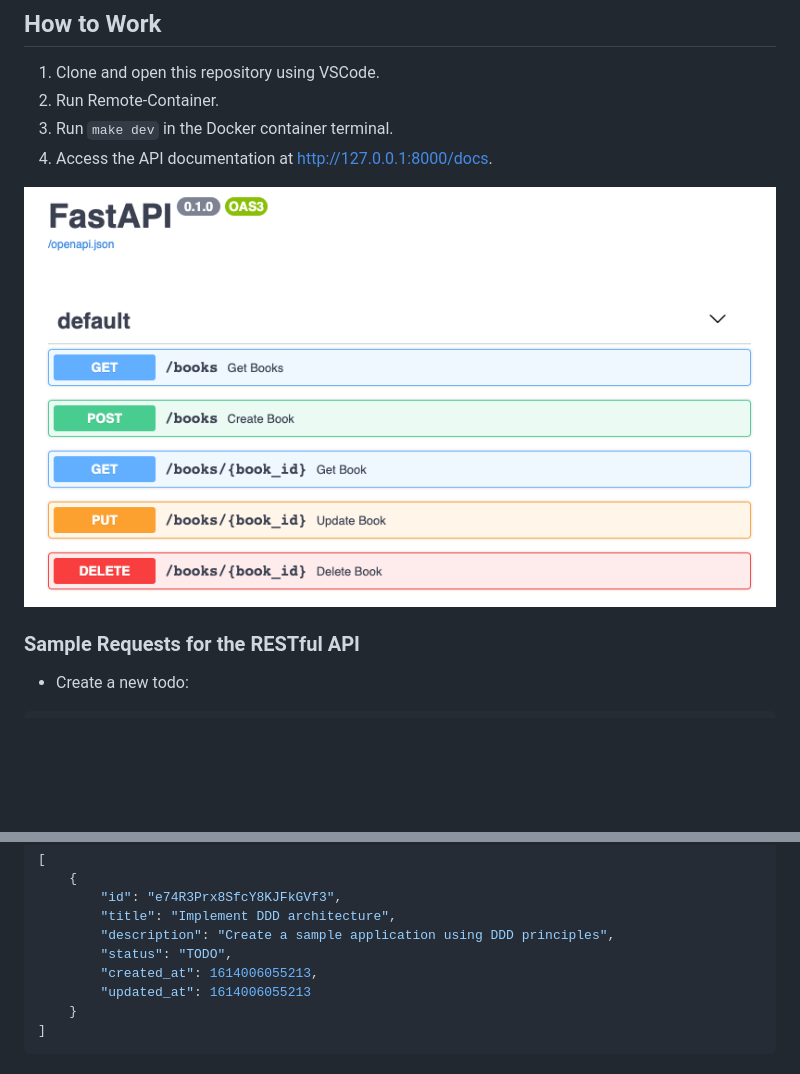
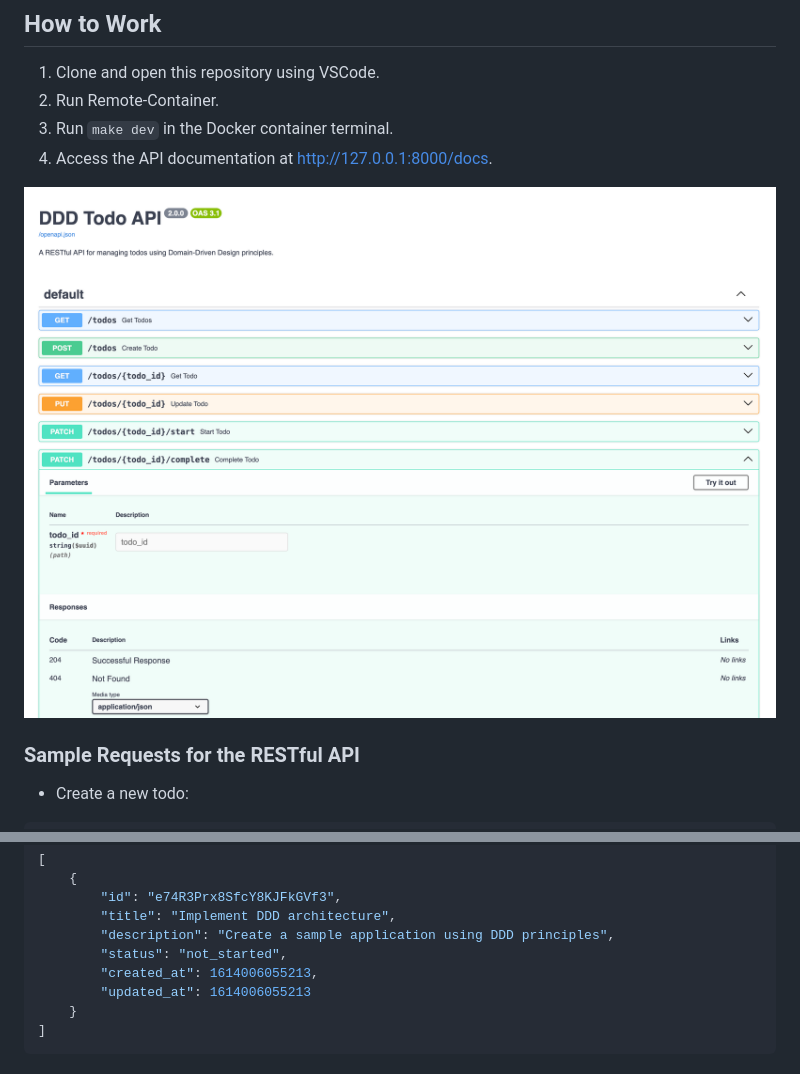
Before and after one commit to iktakahiro/dddpy, a Markdown page: README.md, 2 parts joined by grey strips. Rendered like a GitHub page; pictures changed too: screenshots/openapi_doc.png; blank space fills up the shorter version.

Commit message:
chore: update README to reflect new Todo status and bump dddpy version to 2.0.0

```diff
--- a/README.md
+++ b/README.md
@@ -303,7 +303,7 @@ curl --location --request GET 'localhost:8000/todos'
         "id": "e74R3Prx8SfcY8KJFkGVf3",
         "title": "Implement DDD architecture",
         "description": "Create a sample application using DDD principles",
-        "status": "TODO",
+        "status": "not_started",
         "created_at": 1614006055213,
         "updated_at": 1614006055213
     }
```
Also changed, not shown: 1 other file.
